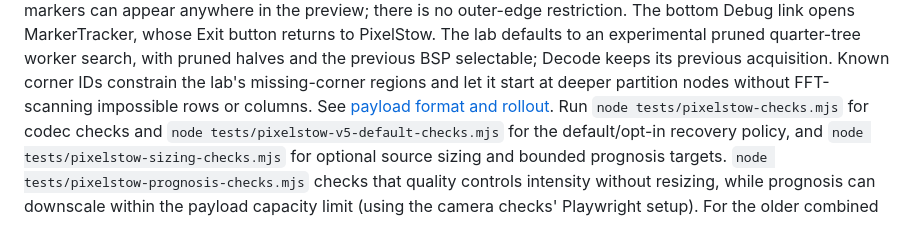
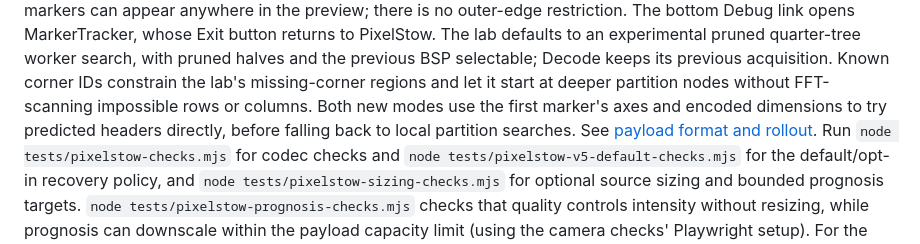
Before and after one commit to acakebread/TileStormDataHosting, a Markdown page: README.md, the part around the change. Rendered like a GitHub page.

Commit message:
Restore first-marker pose-guided reads to pruned acquisition modes

```diff
--- a/README.md
+++ b/README.md
@@ -32,6 +32,8 @@ The lab defaults to an experimental pruned quarter-tree worker search, with
 pruned halves and the previous BSP selectable; Decode keeps its previous acquisition.
 Known corner IDs constrain the lab's missing-corner regions and let it start
 at deeper partition nodes without FFT-scanning impossible rows or columns.
+Both new modes use the first marker's axes and encoded dimensions to try
+predicted headers directly, before falling back to local partition searches.
 See [payload format and rollout](docs/PixelStowPayloads.md). Run
 `node tests/pixelstow-checks.mjs` for codec checks and
 `node tests/pixelstow-v5-default-checks.mjs` for the default/opt-in recovery policy,
```
